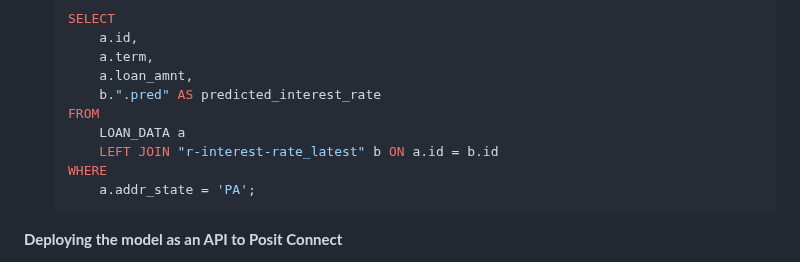
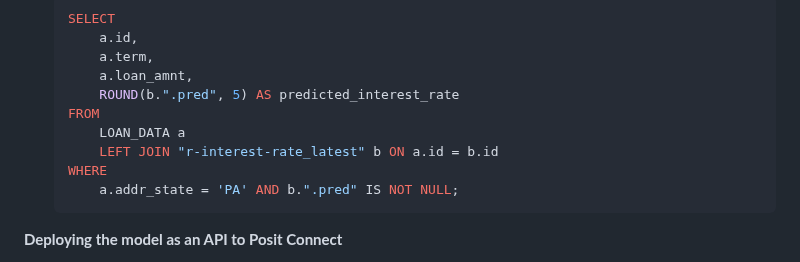
Before and after one commit to npelikan/posit-snowflake-yyz, a Markdown page: r-modeling/README.md, the part around the change. Rendered like a GitHub page.

Commit message:
SQL tweak

````diff
--- a/r-modeling/README.md
+++ b/r-modeling/README.md
@@ -49,12 +49,12 @@ These benefits are especially evident when working with larger datasets like Len
         a.id,
         a.term,
         a.loan_amnt,
-        b.".pred" AS predicted_interest_rate
+        ROUND(b.".pred", 5) AS predicted_interest_rate
     FROM
         LOAN_DATA a
         LEFT JOIN "r-interest-rate_latest" b ON a.id = b.id
     WHERE
-        a.addr_state = 'PA';
+        a.addr_state = 'PA' AND b.".pred" IS NOT NULL;
     ```
 
 **Deploying the model as an API to Posit Connect**
````
